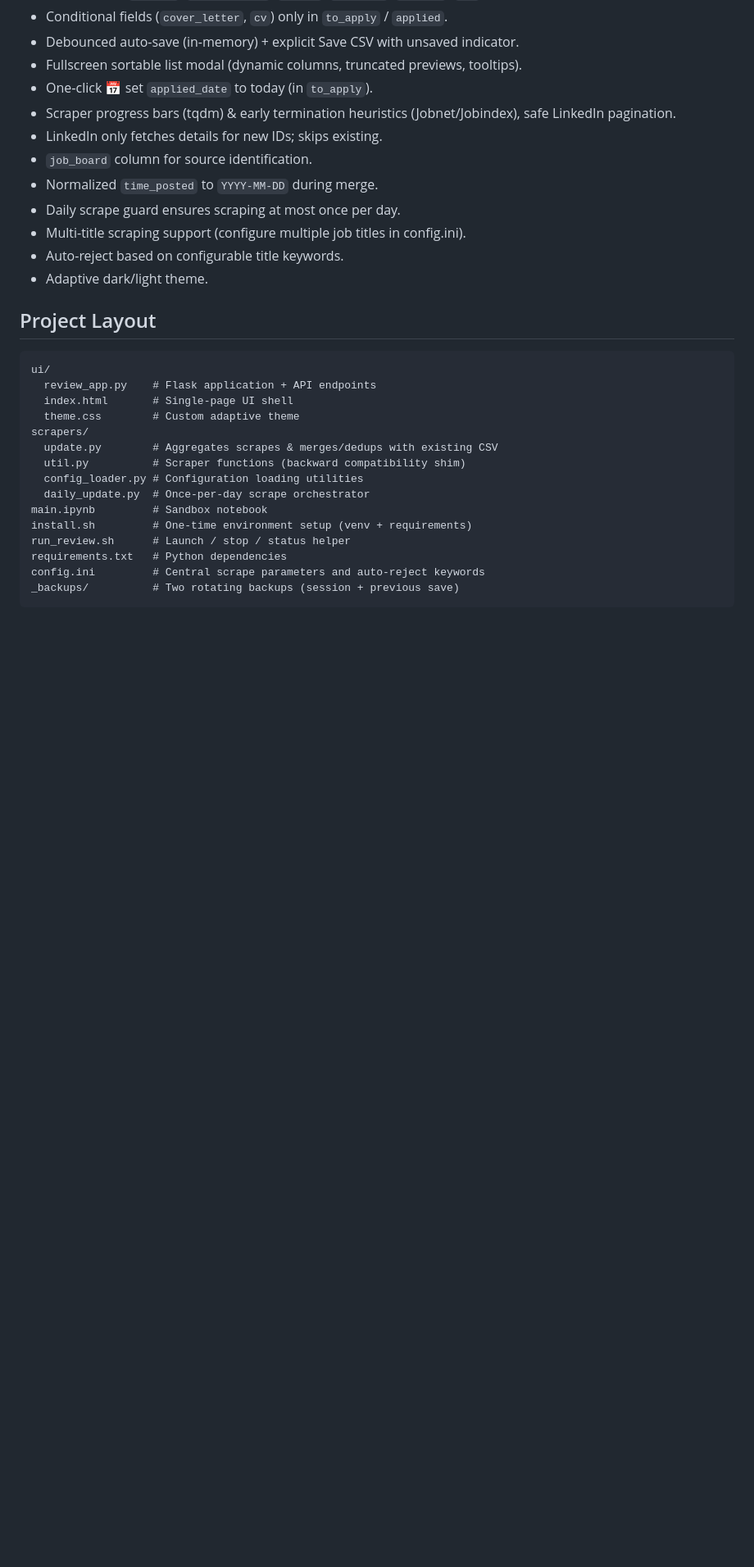
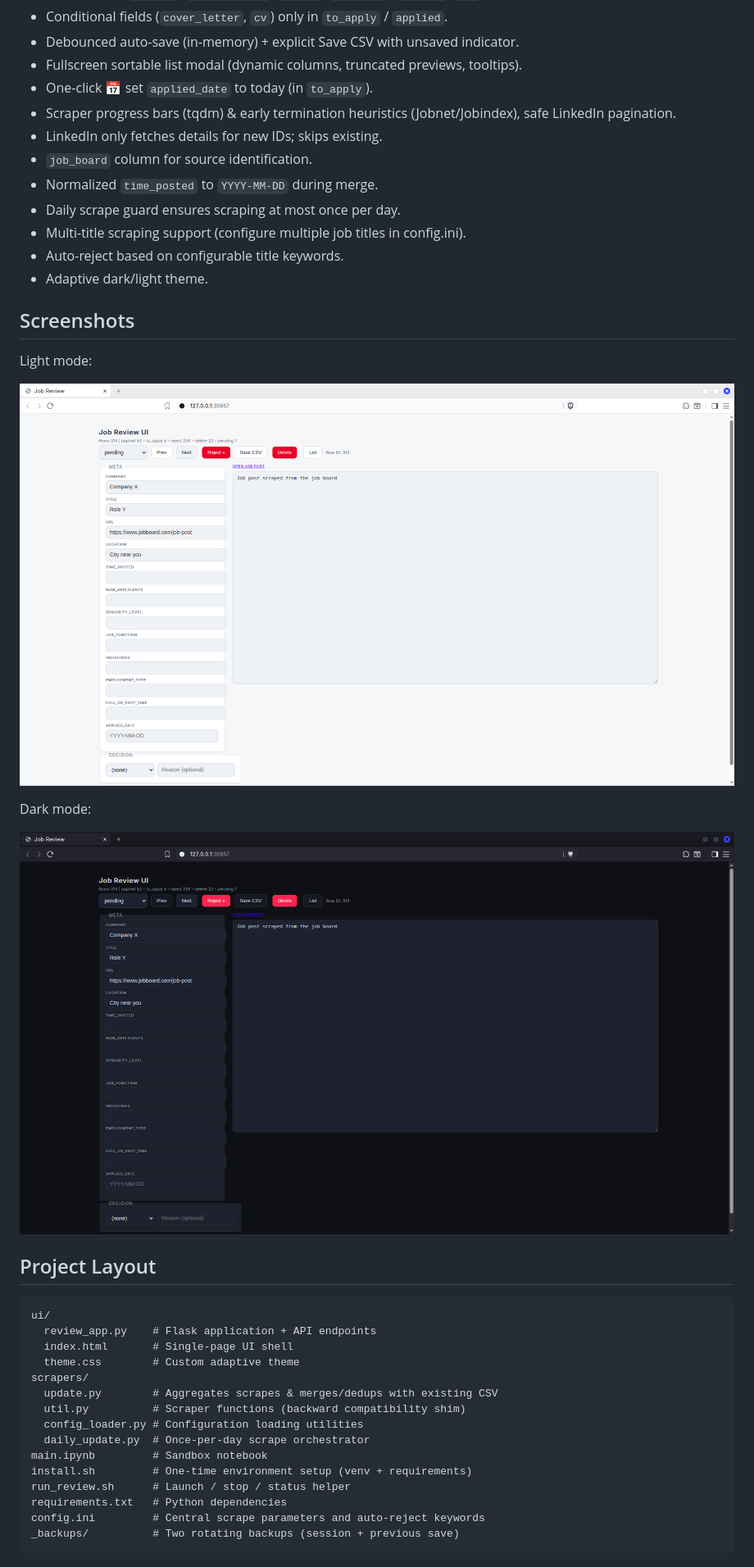
Before and after one commit to olipet284/job-search-denmark, a Markdown page: README.md, the part around the change. Shown: that part at 82% size. GitHub-like rendering; pictures changed too: docs/ui_dark.png (added), docs/ui_light.png (added); blank space fills up the shorter version.

Commit message:
added screenshots of ui

```diff
--- a/README.md
+++ b/README.md
@@ -22,6 +22,16 @@ Single‑user Flask + pandas application for efficiently scraping, reviewing, an
 - Multi-title scraping support (configure multiple job titles in config.ini).
 - Auto-reject based on configurable title keywords.
 - Adaptive dark/light theme.
+
+## Screenshots
+
+Light mode:
+
+![Job Review UI – Light Mode](docs/ui_light.png "Light mode screenshot of the Job Review interface showing meta fields, description pane and action bar.")
+
+Dark mode:
+
+![Job Review UI – Dark Mode](docs/ui_dark.png "Dark mode screenshot of the Job Review interface with the same layout in dark theme.")
 
 ## Project Layout
 
```
